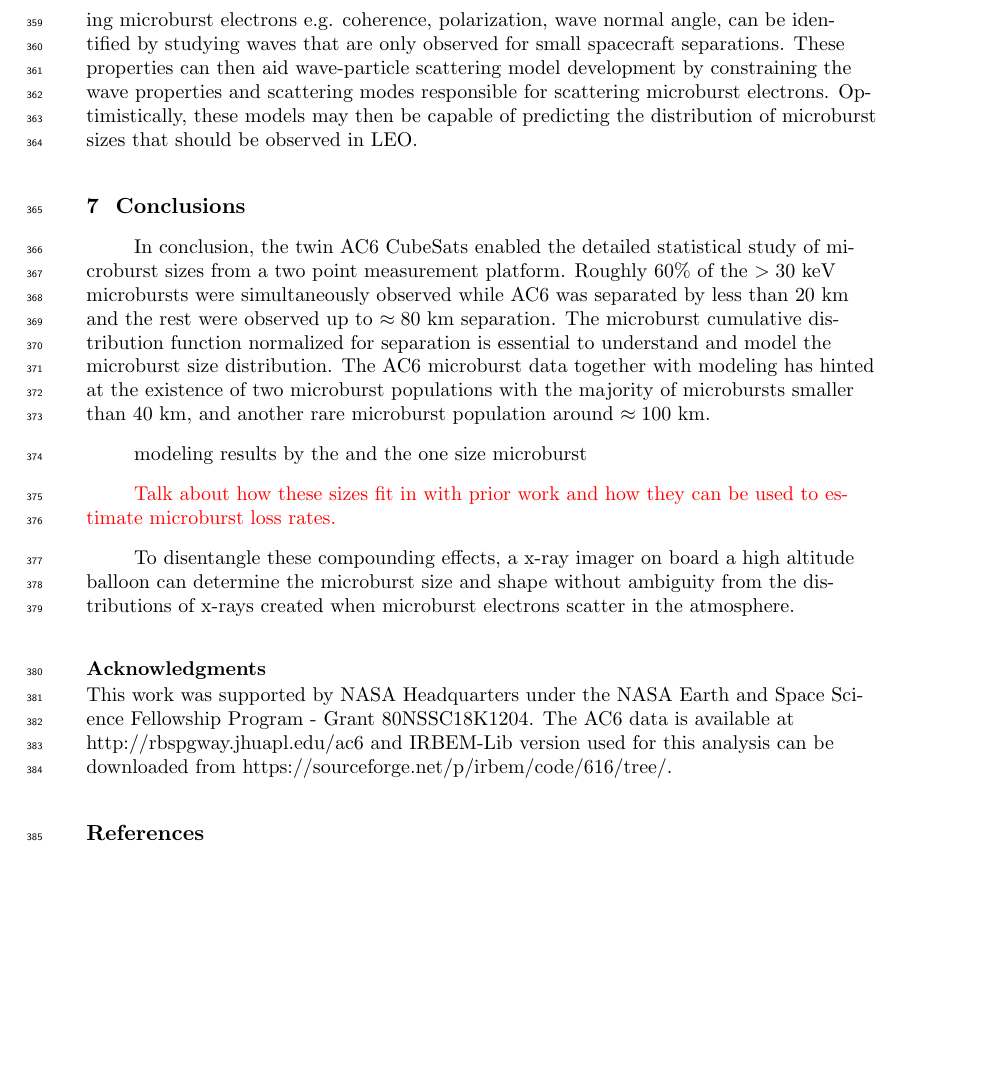
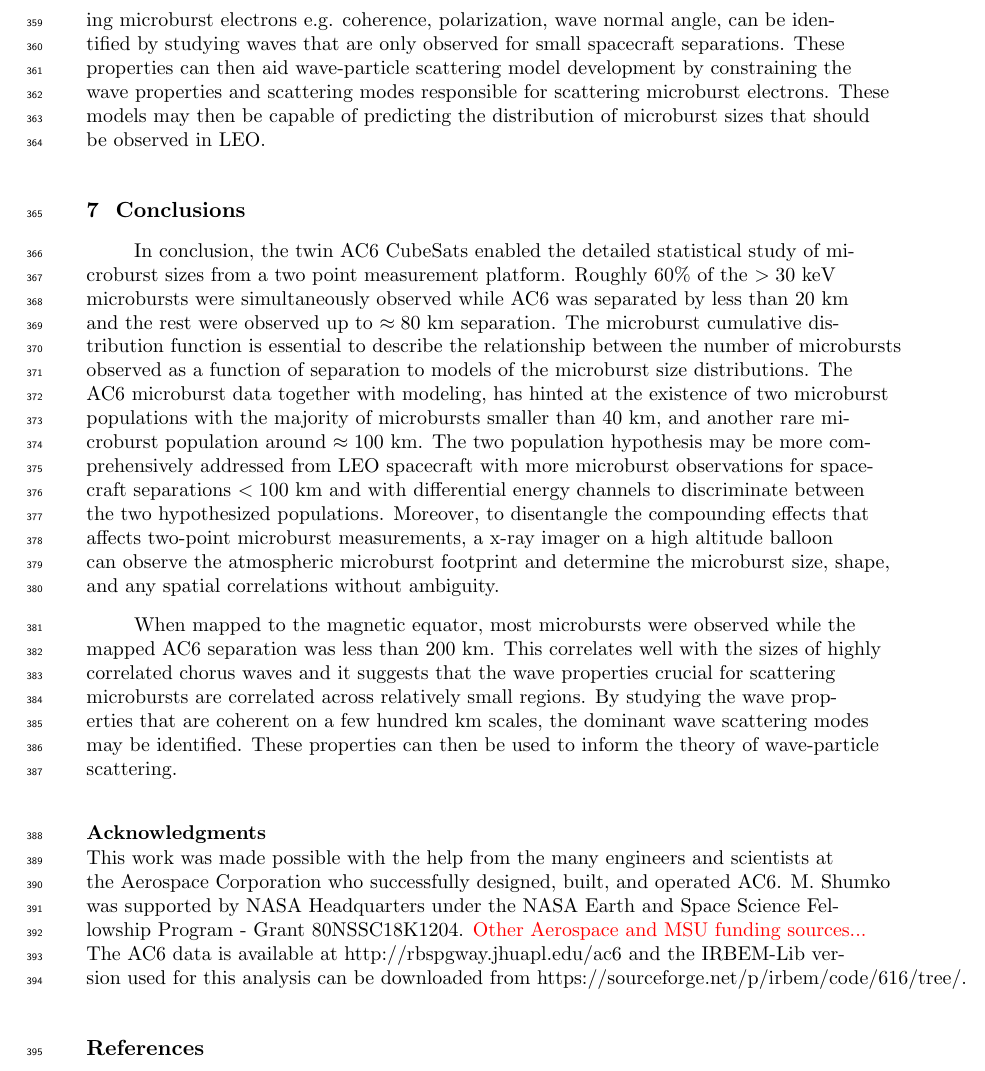
Before and after one commit to mshumko/ac6_microburst_scale_sizes, a LaTeX document (paper/shumko_ac6_microburst_scale_size_v0_0.tex): part of page 16 of 19, cut so that both start at the same text, the shorter picture padded with empty space. Compiled offline with pdfLaTeX.

Commit message:
Finished writing the paper. Now need to do a few spot checks.

```diff
--- a/paper/shumko_ac6_microburst_scale_size_v0_0.tex
+++ b/paper/shumko_ac6_microburst_scale_size_v0_0.tex
@@ -265,169 +265,12 @@ The model results from section \ref{model_section} emphasizes that care must be
 
 The equatorial microburst $F(s)$ estimated in section \ref{microburst_distribution} can be compared to prior multi-point measurements of chorus source sizes made near the magnetic equator. The International Sun-Earth Explorers (ISEE 1 and 2) were used by \citeA{Gurnett1979} to make one of the first direct chorus source scale measurements. \citeA{Gurnett1979} estimated that the wave power correlation scale was on the order of a few hundred kilometers across the background magnetic field. Using the Cluster Wide Band Data measurements \citeA{Santolik2003} found the correlation scale of whistler mode chorus waves to be around 100 km near the source region at $L \approx 4$ and midnight MLT sector. Recently \citeA{Agapitov2010, Agapitov2011b, Agapitov2017a, Agapitov2018} used a few sets of spacecraft with wave measurements near the chorus source region to statistically show that the extent of chorus source region can extend from 600 km in the outer radiation belt to greater than 1,000 km in the outer magnetosphere.
 
-With the prior wave size estimates and microburst probability density from Fig. \ref{fig4}b in mind, it appears that the majority of microbursts have an equatorial size less than $\approx 200$ km when compared to the two-point measurements made at high altitude insude the outer radiation belt. Assuming that chorus waves scatter electrons as in prior literature e.g. \cite{Lorentzen2001a, Breneman2017}, then the chorus waves that scatter microburst electrons on those scales must have particular wave properties i.e. the wave properties critical to microburst scattering must be similar on scales corresponding to the equatorial microburst size. The wave properties necessary for scattering microburst electrons e.g. coherence, polarization, wave normal angle, can be identified by studying waves that are only observed for small spacecraft separations. These properties can then aid wave-particle scattering model development by constraining the wave properties and scattering modes responsible for scattering microburst electrons. Optimistically, these models may then be capable of predicting the distribution of microburst sizes that should be observed in LEO.
+With the prior wave size estimates and microburst probability density from Fig. \ref{fig4}b in mind, it appears that the majority of microbursts have an equatorial size less than $\approx 200$ km when compared to the two-point measurements made at high altitude insude the outer radiation belt. Assuming that chorus waves scatter electrons as in prior literature e.g. \cite{Lorentzen2001a, Breneman2017}, then the chorus waves that scatter microburst electrons on those scales must have particular wave properties i.e. the wave properties critical to microburst scattering must be similar on scales corresponding to the equatorial microburst size. The wave properties necessary for scattering microburst electrons e.g. coherence, polarization, wave normal angle, can be identified by studying waves that are only observed for small spacecraft separations. These properties can then aid wave-particle scattering model development by constraining the wave properties and scattering modes responsible for scattering microburst electrons. These models may then be capable of predicting the distribution of microburst sizes that should be observed in LEO.
 
 \section{Conclusions}
-In conclusion, the twin AC6 CubeSats enabled the detailed statistical study of microburst sizes from a two point measurement platform. Roughly $60 \%$ of the $> 30$ keV microbursts were simultaneously observed while AC6 was separated by less than $20$ km and the rest were observed up to $\approx 80$ km separation. The microburst cumulative distribution function normalized for separation is essential to understand and model the microburst size distribution. The AC6 microburst data together with modeling has hinted at the existence of two microburst populations with the majority of microbursts smaller than 40 km, and another rare microburst population around $\approx 100$ km.
+In conclusion, the twin AC6 CubeSats enabled the detailed statistical study of microburst sizes from a two point measurement platform. Roughly $60 \%$ of the $> 30$ keV microbursts were simultaneously observed while AC6 was separated by less than $20$ km and the rest were observed up to $\approx 80$ km separation. The microburst cumulative distribution function is essential to describe the relationship between the number of microbursts observed as a function of separation to models of the microburst size distributions. The AC6 microburst data together with modeling, has hinted at the existence of two microburst populations with the majority of microbursts smaller than $40$ km, and another rare microburst population around $\approx 100$ km. The two population hypothesis may be more comprehensively addressed from LEO spacecraft with more microburst observations for spacecraft separations $< 100$ km and with differential energy channels to discriminate between the two hypothesized populations. Moreover, to disentangle the compounding effects that affects two-point microburst measurements, a x-ray imager on a high altitude balloon can observe the atmospheric microburst footprint and determine the microburst size, shape, and any spatial correlations without ambiguity.
 
-
-
-modeling results by the  and the one size microburst
-
-
-\textcolor{red}{Talk about how these sizes fit in with prior work and how they can be used to estimate microburst loss rates.}
-
-To disentangle these compounding effects, a x-ray imager on board a high altitude balloon can determine the microburst size and shape without ambiguity from the distributions of x-rays created when microburst electrons scatter in the atmosphere.
-
-%%
-
-%  Numbered lines in equations:
-%  To add line numbers to lines in equations,
-%  \begin{linenomath*}
-%  \begin{equation}
-%  \end{equation}
-%  \end{linenomath*}
-
-
-
-%% Enter Figures and Tables near as possible to where they are first mentioned:
-%
-% DO NOT USE \psfrag or \subfigure commands.
-%
-% Figure captions go below the figure.
-% Table titles go above tables;  other caption information
-%  should be placed in last line of the table, using
-% \multicolumn2l{$^a$ This is a table note.}
-%
-%----------------
-% EXAMPLE FIGURE
-%
-%
-% Giving latex a width will help it to scale the figure properly. A simple trick is to use \textwidth. Try this if large figures run off the side of the page.
-% \begin{figure}
-% \noindent\includegraphics[width=\textwidth]{anothersample.png}
-%\caption{caption}
-%\label{pngfiguresample}
-%\end{figure}
-%
-%
-%
-% If you get an error about an unknown bounding box, try specifying the width and height of the figure with the natwidth and natheight options.
-% \begin{figure}
-% \noindent\includegraphics[natwidth=800px,natheight=600px]{samplefigure.pdf}
-%\caption{caption}
-%\label{pdffiguresample}
-%\end{figure}
-%
-%
-% PDFLatex does not seem to be able to process EPS figures. You may want to try the epstopdf package.
-%
-%
-%
-% ---------------
-% EXAMPLE TABLE
-%
-% \begin{table}
-% \caption{Time of the Transition Between Phase 1 and Phase 2$^{a}$}
-% \centering
-% \begin{tabular}{l c}
-% \hline
-%  Run  & Time (min)  \\
-% \hline
-%   $l1$  & 260   \\
-%   $l2$  & 300   \\
-%   $l3$  & 340   \\
-%   $h1$  & 270   \\
-%   $h2$  & 250   \\
-%   $h3$  & 380   \\
-%   $r1$  & 370   \\
-%   $r2$  & 390   \\
-% \hline
-% \multicolumn{2}{l}{$^{a}$Footnote text here.}
-% \end{tabular}
-% \end{table}
-
-%% SIDEWAYS FIGURE and TABLE
-% AGU prefers the use of {sidewaystable} over {landscapetable} as it causes fewer problems.
-%
-% \begin{sidewaysfigure}
-% \includegraphics[width=20pc]{figsamp}
-% \caption{caption here}
-% \label{newfig}
-% \end{sidewaysfigure}
-%
-%  \begin{sidewaystable}
-%  \caption{Caption here}
-% \label{tab:signif_gap_clos}
-%  \begin{tabular}{ccc}
-% one&two&three\\
-% four&five&six
-%  \end{tabular}
-%  \end{sidewaystable}
-
-%% If using numbered lines, please surround equations with \begin{linenomath*}...\end{linenomath*}
-%\begin{linenomath*}
-%\begin{equation}
-%y|{f} \sim g(m, \sigma),
-%\end{equation}
-%\end{linenomath*}
-
-%%% End of body of article
-
-%%%%%%%%%%%%%%%%%%%%%%%%%%%%%%%%
-%% Optional Appendix goes here
-%
-% The \appendix command resets counters and redefines section heads
-%
-% After typing \appendix
-%
-%\section{Here Is Appendix Title}
-% will show
-% A: Here Is Appendix Title
-%
-%\appendix
-%\section{Here is a sample appendix}
-
-%%%%%%%%%%%%%%%%%%%%%%%%%%%%%%%%%%%%%%%%%%%%%%%%%%%%%%%%%%%%%%%%
-%
-% Optional Glossary, Notation or Acronym section goes here:
-%
-%%%%%%%%%%%%%%
-% Glossary is only allowed in Reviews of Geophysics
-%  \begin{glossary}
-%  \term{Term}
-%   Term Definition here
-%  \term{Term}
-%   Term Definition here
-%  \term{Term}
-%   Term Definition here
-%  \end{glossary}
-
-%
-%%%%%%%%%%%%%%
-% Acronyms
-%   \begin{acronyms}
-%   \acro{Acronym}
-%   Definition here
-%   \acro{EMOS}
-%   Ensemble model output statistics
-%   \acro{ECMWF}
-%   Centre for Medium-Range Weather Forecasts
-%   \end{acronyms}
-
-%
-%%%%%%%%%%%%%%
-% Notation
-%   \begin{notation}
-%   \notation{$a+b$} Notation Definition here
-%   \notation{$e=mc^2$}
-%   Equation in German-born physicist Albert Einstein's theory of special
-%  relativity that showed that the increased relativistic mass ($m$) of a
-%  body comes from the energy of motion of the body—that is, its kinetic
-%  energy ($E$)—divided by the speed of light squared ($c^2$).
-%   \end{notation}
-
-
+When mapped to the magnetic equator, most microbursts were observed while the mapped AC6 separation was less than $200$ km. This correlates well with the sizes of highly correlated chorus waves and it suggests that the wave properties crucial for scattering microbursts are correlated across relatively small regions. By studying the wave properties that are coherent on a few hundred km scales, the dominant wave scattering modes may be identified. These properties can then be used to inform the theory of wave-particle scattering.
 
 
 %%%%%%%%%%%%%%%%%%%%%%%%%%%%%%%%%%%%%%%%%%%%%%%%%%%%%%%%%%%%%%%%
@@ -455,7 +298,7 @@ To disentangle these compounding effects, a x-ray imager on board a high altitud
 
 
 \acknowledgments
-This work was supported by NASA Headquarters under the NASA Earth and Space Science Fellowship Program - Grant 80NSSC18K1204. The AC6 data is available at \\ \noindent http://rbspgway.jhuapl.edu/ac6 and IRBEM-Lib version used for this analysis can be downloaded from https://sourceforge.net/p/irbem/code/616/tree/.
+This work was made possible with the help from the many engineers and scientists at the Aerospace Corporation who successfully designed, built, and operated AC6. M. Shumko was supported by NASA Headquarters under the NASA Earth and Space Science Fellowship Program - Grant 80NSSC18K1204. \textcolor{red}{Other Aerospace and MSU funding sources...} The AC6 data is available at http://rbspgway.jhuapl.edu/ac6 and the IRBEM-Lib version used for this analysis can be downloaded from https://sourceforge.net/p/irbem/code/616/tree/.
 
 %% ------------------------------------------------------------------------ %%
 %% References and Citations
```
Also changed, not shown: paper/shumko_ac6_microburst_scale_size_v0_0.pdf.
